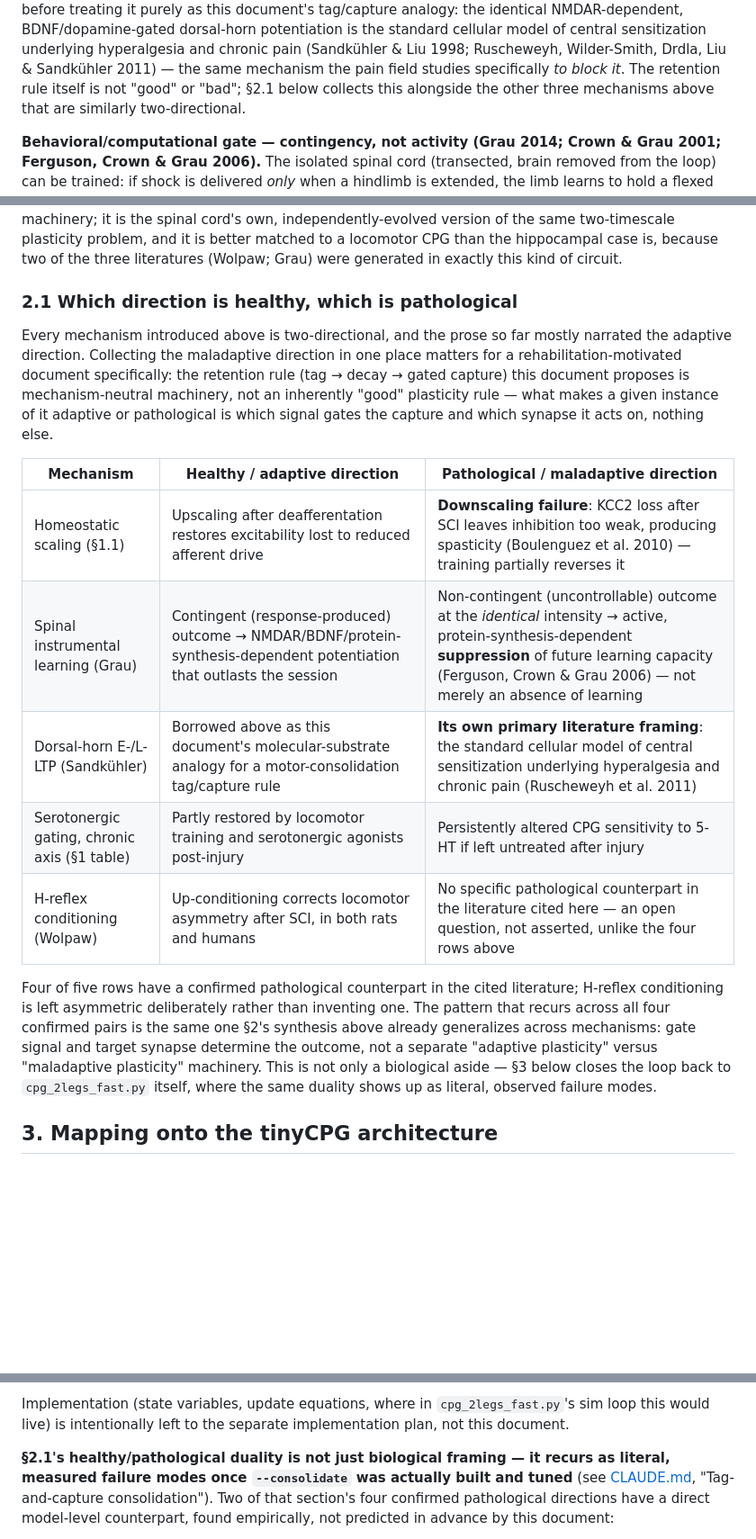
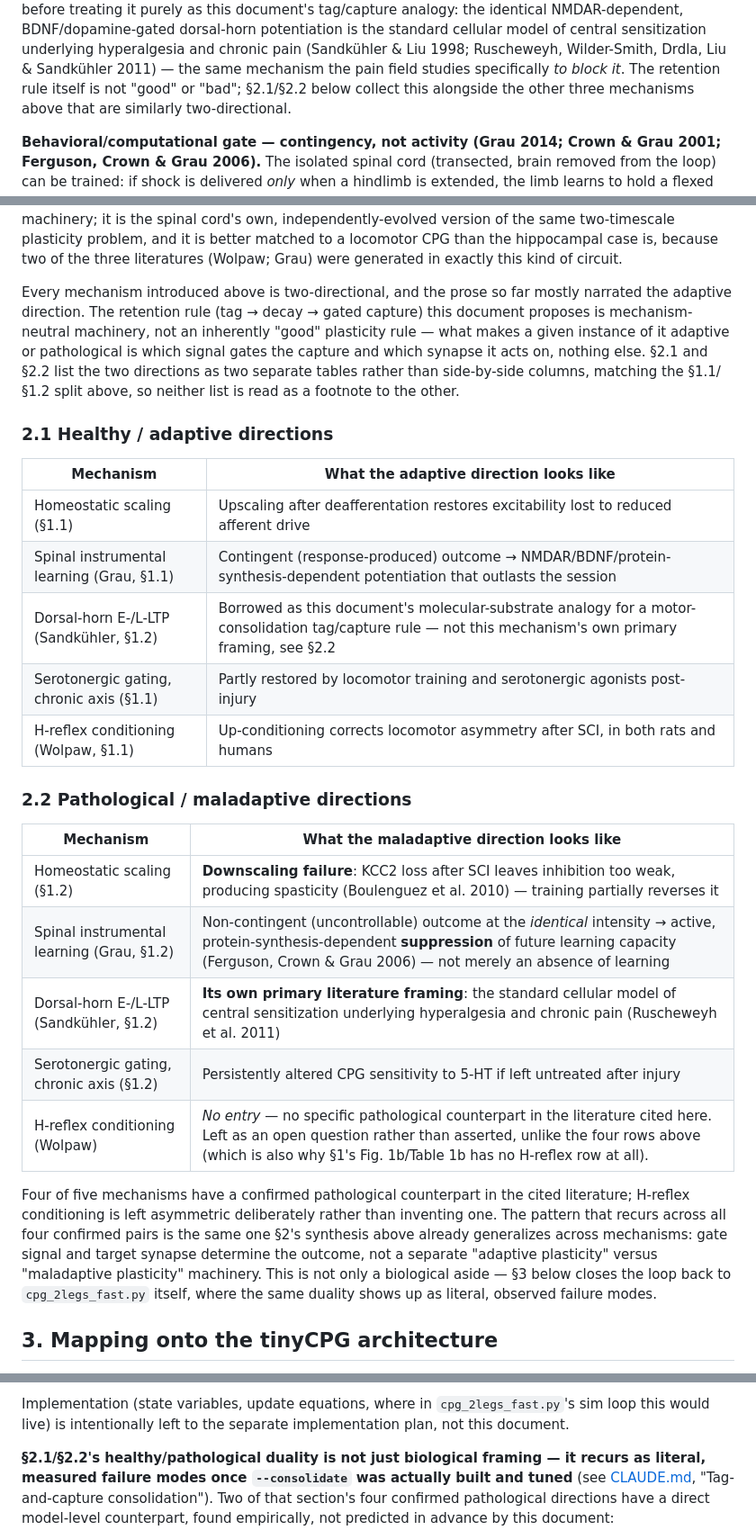
Before and after one commit to max-talanov/tinyCPG, a Markdown page: spinal_plasticity_as_learning_spec.md, 3 parts joined by grey strips. Shown at 90% size. Drawn GitHub-style; blank space fills up the shorter version.

Commit message:
Split Fig. 1 and the main timescale table into healthy vs. pathological sets
The combined 12-row table/figure sorted everything by onset speed only,
making it hard to tell at a glance which processes were normal physiology
and which were disease-associated. Replaced with two fully separate
figure+table pairs:

- Sec 1.1 / Fig. 1a: healthy/adaptive processes (9 rows) -- baseline
  physiology plus every mechanism whose documented outcome is functional
  preservation or recovery.
- Sec 1.2 / Fig. 1b: pathological processes (5 rows, e.g. after SCI) --
  central sensitization/chronic pain (E-/L-LTP), non-contingent maladaptive
  suppression (Grau), KCC2-loss spasticity, untreated chronic serotonergic
  dysregulation. Same axis/scale as 1a for direct comparison, hatched to
  keep the two visually distinct even out of context.

Bidirectional mechanisms (spinal instrumental learning, serotonergic chronic
axis) are split into paired rows across the two tables rather than doubled
up in one, with cross-references between them. Renumbered the homeostatic
scaling subsection to 1.3 to make room.

Applied the same treatment to sec 2's healthy/pathological summary: split
the single side-by-side-column table into two standalone tables (2.1
healthy, 2.2 pathological) instead of one table with two columns.

Co-Authored-By: Claude Sonnet 5 <noreply@anthropic.com>

```diff
--- a/spinal_plasticity_as_learning_spec.md
+++ b/spinal_plasticity_as_learning_spec.md
@@ -104,7 +123,7 @@ BDNF/dopamine-gated dorsal-horn potentiation is the standard cellular model
 of central sensitization underlying hyperalgesia and chronic pain (Sandkühler
 & Liu 1998; Ruscheweyh, Wilder-Smith, Drdla, Liu & Sandkühler 2011) — the same
 mechanism the pain field studies specifically *to block it*. The retention
-rule itself is not "good" or "bad"; §2.1 below collects this alongside the
+rule itself is not "good" or "bad"; §2.1/§2.2 below collect this alongside the
 other three mechanisms above that are similarly two-directional.
 
 **Behavioral/computational gate — contingency, not activity (Grau 2014; Crown & Grau 2001; Ferguson, Crown & Grau 2006).**
@@ -161,32 +180,44 @@ same two-timescale plasticity problem, and it is better matched to a
 locomotor CPG than the hippocampal case is, because two of the three
 literatures (Wolpaw; Grau) were generated in exactly this kind of circuit.
 
-### 2.1 Which direction is healthy, which is pathological
+Every mechanism introduced above is two-directional, and the prose so far
+mostly narrated the adaptive direction. The retention rule (tag → decay →
+gated capture) this document proposes is mechanism-neutral machinery, not an
+inherently "good" plasticity rule — what makes a given instance of it
+adaptive or pathological is which signal gates the capture and which synapse
+it acts on, nothing else. §2.1 and §2.2 list the two directions as two
+separate tables rather than side-by-side columns, matching the §1.1/§1.2
+split above, so neither list is read as a footnote to the other.
 
-Every mechanism introduced above is two-directional, and the prose so far
-mostly narrated the adaptive direction. Collecting the maladaptive direction
-in one place matters for a rehabilitation-motivated document specifically:
-the retention rule (tag → decay → gated capture) this document proposes is
-mechanism-neutral machinery, not an inherently "good" plasticity rule — what
-makes a given instance of it adaptive or pathological is which signal gates
-the capture and which synapse it acts on, nothing else.
+### 2.1 Healthy / adaptive directions
 
-| Mechanism | Healthy / adaptive direction | Pathological / maladaptive direction |
-|---|---|---|
-| Homeostatic scaling (§1.1) | Upscaling after deafferentation restores excitability lost to reduced afferent drive | **Downscaling failure**: KCC2 loss after SCI leaves inhibition too weak, producing spasticity (Boulenguez et al. 2010) — training partially reverses it |
-| Spinal instrumental learning (Grau) | Contingent (response-produced) outcome → NMDAR/BDNF/protein-synthesis-dependent potentiation that outlasts the session | Non-contingent (uncontrollable) outcome at the *identical* intensity → active, protein-synthesis-dependent **suppression** of future learning capacity (Ferguson, Crown & Grau 2006) — not merely an absence of learning |
-| Dorsal-horn E-/L-LTP (Sandkühler) | Borrowed above as this document's molecular-substrate analogy for a motor-consolidation tag/capture rule | **Its own primary literature framing**: the standard cellular model of central sensitization underlying hyperalgesia and chronic pain (Ruscheweyh et al. 2011) |
-| Serotonergic gating, chronic axis (§1 table) | Partly restored by locomotor training and serotonergic agonists post-injury | Persistently altered CPG sensitivity to 5-HT if left untreated after injury |
-| H-reflex conditioning (Wolpaw) | Up-conditioning corrects locomotor asymmetry after SCI, in both rats and humans | No specific pathological counterpart in the literature cited here — an open question, not asserted, unlike the four rows above |
+| Mechanism | What the adaptive direction looks like |
+|---|---|
+| Homeostatic scaling (§1.1) | Upscaling after deafferentation restores excitability lost to reduced afferent drive |
+| Spinal instrumental learning (Grau, §1.1) | Contingent (response-produced) outcome → NMDAR/BDNF/protein-synthesis-dependent potentiation that outlasts the session |
+| Dorsal-horn E-/L-LTP (Sandkühler, §1.2) | Borrowed as this document's molecular-substrate analogy for a motor-consolidation tag/capture rule — not this mechanism's own primary framing, see §2.2 |
+| Serotonergic gating, chronic axis (§1.1) | Partly restored by locomotor training and serotonergic agonists post-injury |
+| H-reflex conditioning (Wolpaw, §1.1) | Up-conditioning corrects locomotor asymmetry after SCI, in both rats and humans |
 
-Four of five rows have a confirmed pathological counterpart in the cited
-literature; H-reflex conditioning is left asymmetric deliberately rather than
-inventing one. The pattern that recurs across all four confirmed pairs is the
-same one §2's synthesis above already generalizes across mechanisms: gate
-signal and target synapse determine the outcome, not a separate "adaptive
-plasticity" versus "maladaptive plasticity" machinery. This is not only a
-biological aside — §3 below closes the loop back to `cpg_2legs_fast.py`
-itself, where the same duality shows up as literal, observed failure modes.
+### 2.2 Pathological / maladaptive directions
+
+| Mechanism | What the maladaptive direction looks like |
+|---|---|
+| Homeostatic scaling (§1.2) | **Downscaling failure**: KCC2 loss after SCI leaves inhibition too weak, producing spasticity (Boulenguez et al. 2010) — training partially reverses it |
+| Spinal instrumental learning (Grau, §1.2) | Non-contingent (uncontrollable) outcome at the *identical* intensity → active, protein-synthesis-dependent **suppression** of future learning capacity (Ferguson, Crown & Grau 2006) — not merely an absence of learning |
+| Dorsal-horn E-/L-LTP (Sandkühler, §1.2) | **Its own primary literature framing**: the standard cellular model of central sensitization underlying hyperalgesia and chronic pain (Ruscheweyh et al. 2011) |
+| Serotonergic gating, chronic axis (§1.2) | Persistently altered CPG sensitivity to 5-HT if left untreated after injury |
+| H-reflex conditioning (Wolpaw) | *No entry* — no specific pathological counterpart in the literature cited here. Left as an open question rather than asserted, unlike the four rows above (which is also why §1's Fig. 1b/Table 1b has no H-reflex row at all). |
+
+Four of five mechanisms have a confirmed pathological counterpart in the
+cited literature; H-reflex conditioning is left asymmetric deliberately
+rather than inventing one. The pattern that recurs across all four confirmed
+pairs is the same one §2's synthesis above already generalizes across
+mechanisms: gate signal and target synapse determine the outcome, not a
+separate "adaptive plasticity" versus "maladaptive plasticity" machinery.
+This is not only a biological aside — §3 below closes the loop back to
+`cpg_2legs_fast.py` itself, where the same duality shows up as literal,
+observed failure modes.
 
 ## 3. Mapping onto the tinyCPG architecture
 
@@ -232,7 +263,7 @@ Implementation (state variables, update equations, where in
 `cpg_2legs_fast.py`'s sim loop this would live) is intentionally left to the
 separate implementation plan, not this document.
 
-**§2.1's healthy/pathological duality is not just biological framing — it
+**§2.1/§2.2's healthy/pathological duality is not just biological framing — it
 recurs as literal, measured failure modes once `--consolidate` was actually
 built and tuned** (see [CLAUDE.md](CLAUDE.md), "Tag-and-capture
 consolidation"). Two of that section's four confirmed pathological
```
Also changed, not shown: other parts of spinal_plasticity_as_learning_spec.md (+30 -11 lines), spinal_timescale_axis.png (deleted), spinal_timescale_healthy.png (added), spinal_timescale_pathological.png (added).
